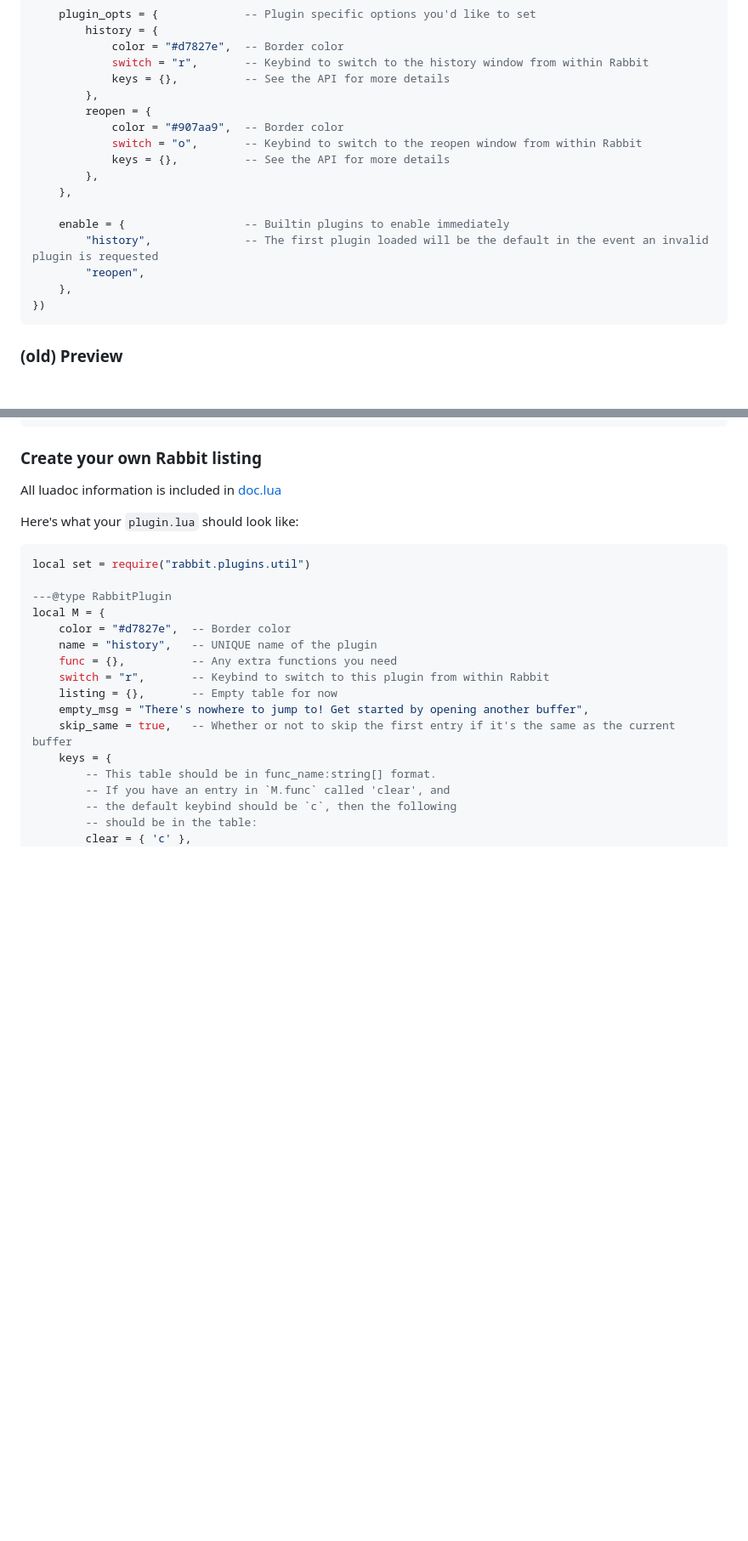
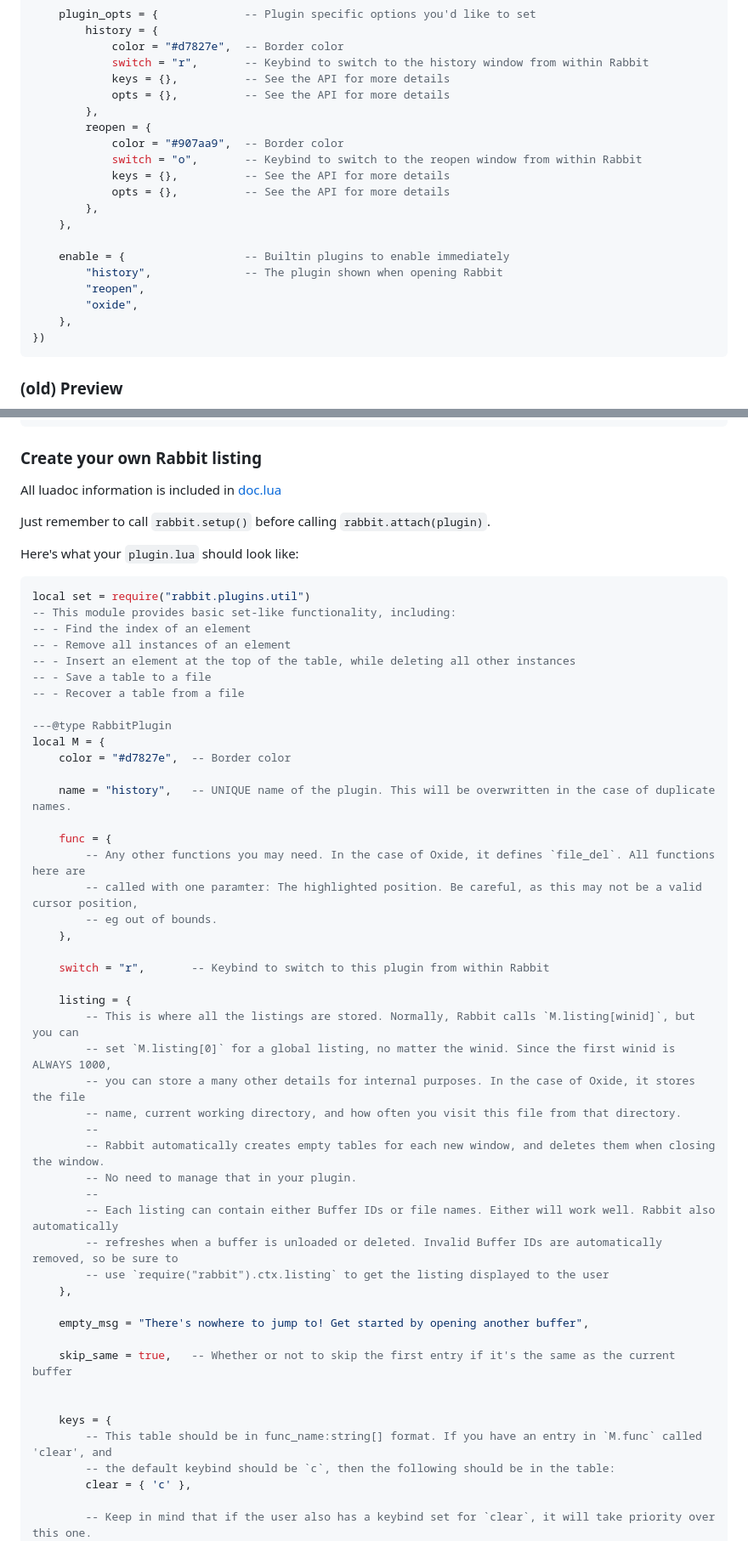
Before and after one commit to VoxelPrismatic/rabbit.nvim, a Markdown page: README.md, 2 parts joined by grey strips. Shown: that part at 85% size. Drawn GitHub-style; blank space fills up the shorter version.

````diff
--- a/README.md
+++ b/README.md
@@ -166,17 +174,20 @@ require("rabbit").setup({
             color = "#d7827e",  -- Border color
             switch = "r",       -- Keybind to switch to the history window from within Rabbit
             keys = {},          -- See the API for more details
+            opts = {},          -- See the API for more details
         },
         reopen = {
             color = "#907aa9",  -- Border color
             switch = "o",       -- Keybind to switch to the reopen window from within Rabbit
             keys = {},          -- See the API for more details
+            opts = {},          -- See the API for more details
         },
     },
 
     enable = {                  -- Builtin plugins to enable immediately
-        "history",              -- The first plugin loaded will be the default in the event an invalid plugin is requested
+        "history",              -- The plugin shown when opening Rabbit
         "reopen",
+        "oxide",
     },
 })
 ```
@@ -215,23 +226,55 @@ rabbit.ensure_listing(winid)    -- Ensure that the window has a table for all li
 ### Create your own Rabbit listing
 All luadoc information is included in [doc.lua](/lua/rabbit/doc.lua)
 
+Just remember to call `rabbit.setup()` before calling `rabbit.attach(plugin)`.
+
 Here's what your `plugin.lua` should look like:
 ```lua
 local set = require("rabbit.plugins.util")
+-- This module provides basic set-like functionality, including:
+-- - Find the index of an element
+-- - Remove all instances of an element
+-- - Insert an element at the top of the table, while deleting all other instances
+-- - Save a table to a file
+-- - Recover a table from a file
 
 ---@type RabbitPlugin
 local M = {
     color = "#d7827e",  -- Border color
-    name = "history",   -- UNIQUE name of the plugin
-    func = {},          -- Any extra functions you need
+
+    name = "history",   -- UNIQUE name of the plugin. This will be overwritten in the case of duplicate names.
+
+    func = {
+        -- Any other functions you may need. In the case of Oxide, it defines `file_del`. All functions here are
+        -- called with one paramter: The highlighted position. Be careful, as this may not be a valid cursor position,
+        -- eg out of bounds.
+    },
+
     switch = "r",       -- Keybind to switch to this plugin from within Rabbit
-    listing = {},       -- Empty table for now
+
+    listing = {
+        -- This is where all the listings are stored. Normally, Rabbit calls `M.listing[winid]`, but you can
+        -- set `M.listing[0]` for a global listing, no matter the winid. Since the first winid is ALWAYS 1000,
+        -- you can store a many other details for internal purposes. In the case of Oxide, it stores the file
+        -- name, current working directory, and how often you visit this file from that directory.
+        --
+        -- Rabbit automatically creates empty tables for each new window, and deletes them when closing the window.
+        -- No need to manage that in your plugin.
+        --
+        -- Each listing can contain either Buffer IDs or file names. Either will work well. Rabbit also automatically
+        -- refreshes when a buffer is unloaded or deleted. Invalid Buffer IDs are automatically removed, so be sure to
+        -- use `require("rabbit").ctx.listing` to get the listing displayed to the user
+    },
+
     empty_msg = "There's nowhere to jump to! Get started by opening another buffer",
+
     skip_same = true,   -- Whether or not to skip the first entry if it's the same as the current buffer
+
+
     keys = {
-        -- This table should be in func_name:string[] format.
-        -- If you have an entry in `M.func` called 'clear', and
-        -- the default keybind should be `c`, then the following
-        -- should be in the table:
+        -- This table should be in func_name:string[] format. If you have an entry in `M.func` called 'clear', and
+        -- the default keybind should be `c`, then the following should be in the table:
         clear = { 'c' },
+
+        -- Keep in mind that if the user also has a keybind set for `clear`, it will take priority over this one.
     },
````
Also changed, not shown: other parts of README.md (+31 -22 lines), PLUGINS.md (added, +18 -0 lines), rabbit.png, 9 other files.
